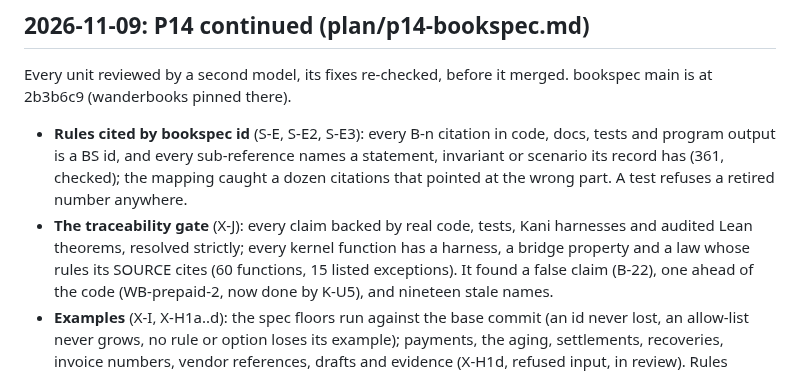
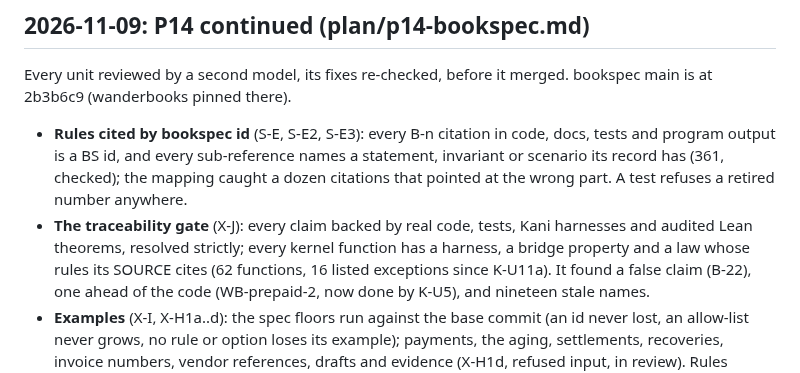
Before and after one commit to swaits/wanderbooks, a Markdown page: plan/STATUS.md, the part around the change. Drawn GitHub-style.

```diff
--- a/plan/STATUS.md
+++ b/plan/STATUS.md
@@ -13,7 +13,7 @@ merged. bookspec main is at 2b3b6c9 (wanderbooks pinned there).
 - **The traceability gate** (X-J): every claim backed by real code, tests,
   Kani harnesses and audited Lean theorems, resolved strictly; every
   kernel function has a harness, a bridge property and a law whose rules
-  its SOURCE cites (60 functions, 15 listed exceptions). It found a false
+  its SOURCE cites (62 functions, 16 listed exceptions since K-U11a). It found a false
   claim (B-22), one ahead of the code (WB-prepaid-2, now done by K-U5),
   and nineteen stale names.
 - **Examples** (X-I, X-H1a..d): the spec floors run against the base
```
Also changed, not shown: plan/2026-11-09_TRIAGE.md (+16 -6 lines).
